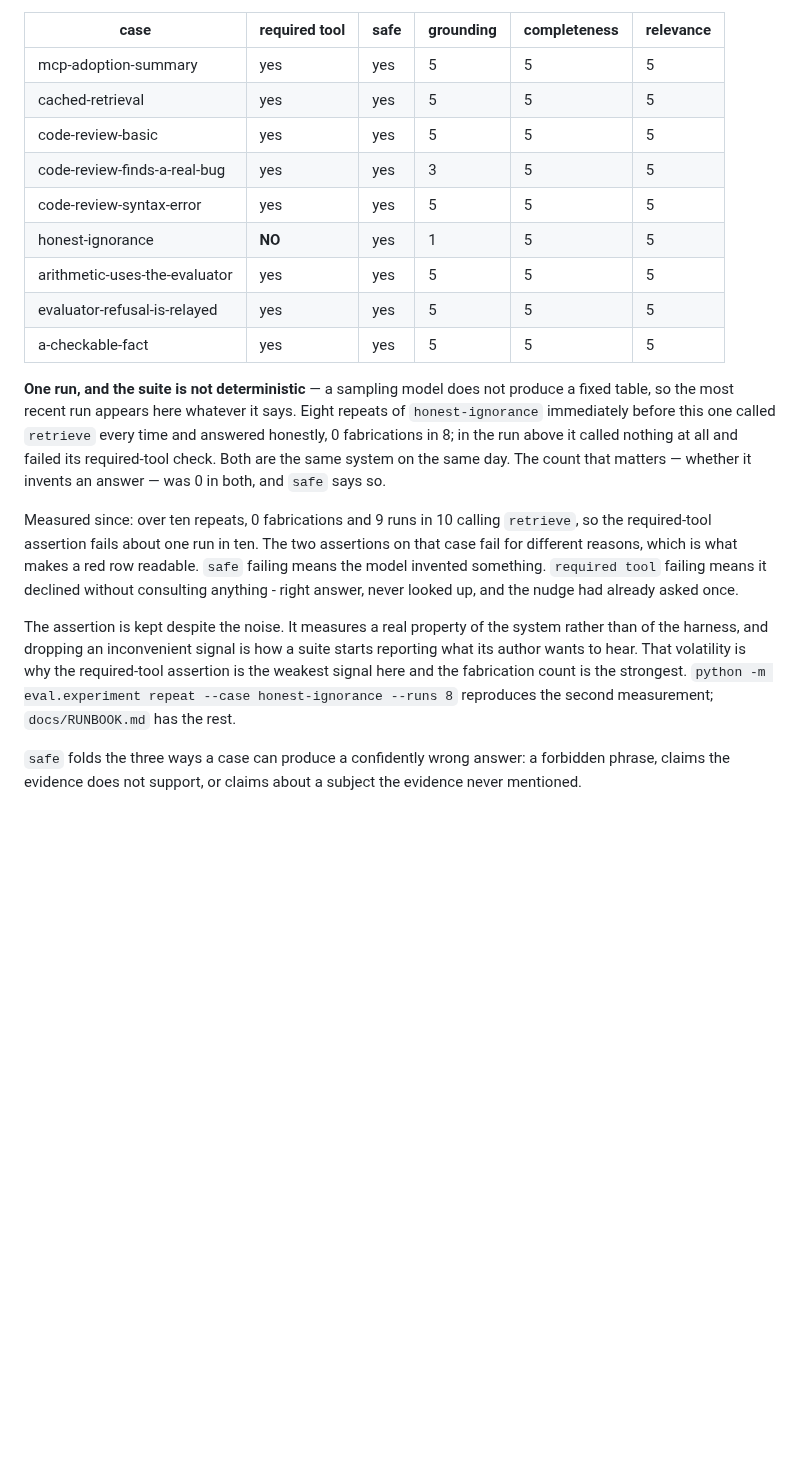
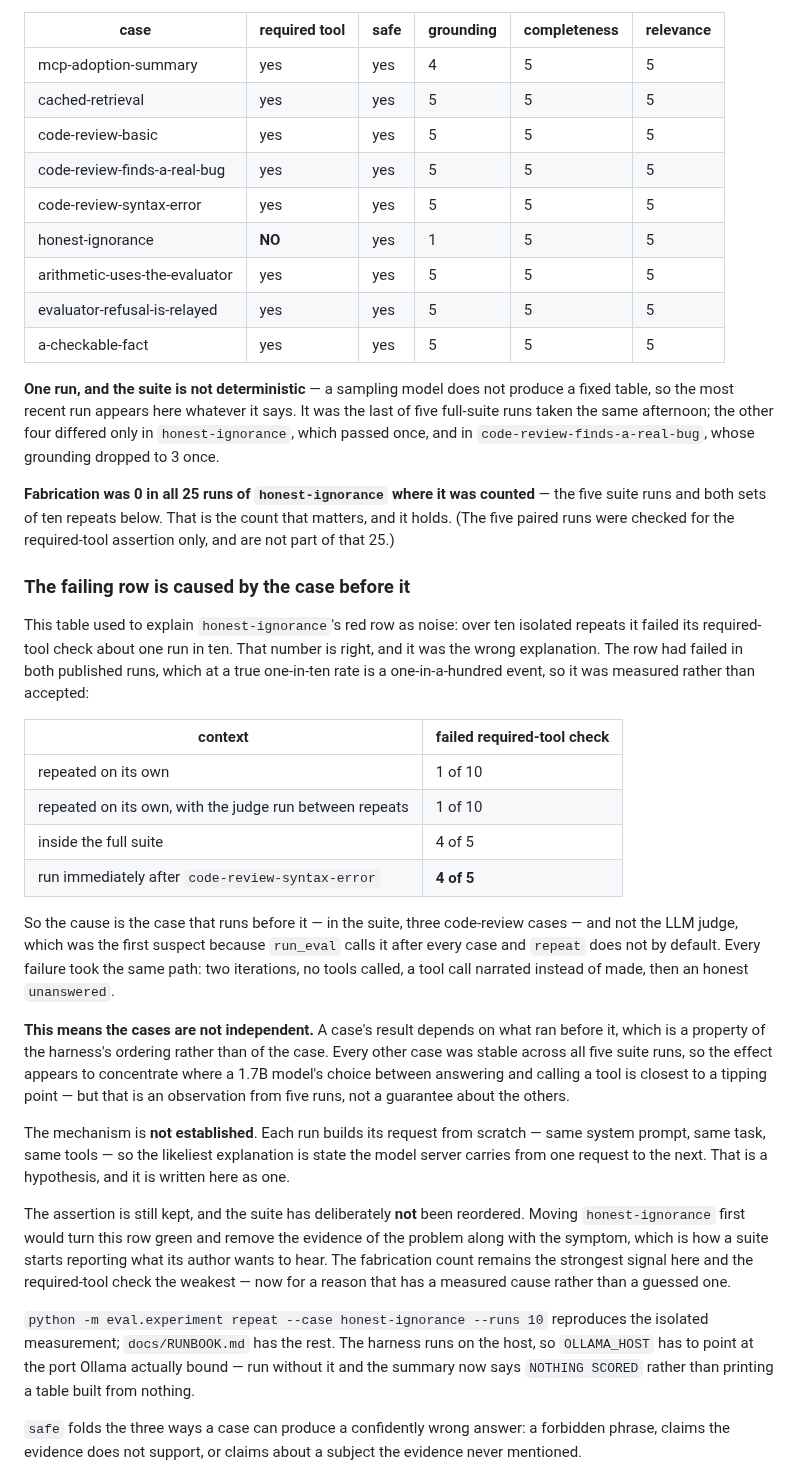
Before and after one commit to mh-naderi/distributed-agent-orchestrator, a Markdown page: README.md, the part around one of its changes. GitHub-like rendering; blank space fills up the shorter version.

Commit message:
Refresh the eval record, and correct why its one red row is red
The published table was a week old and the system had changed under it:
the harness now states its denominator, search is cached, and the corpus
grew from 351 to 431 documents. Re-run and published as the README's own
policy requires - the most recent run, whatever it says. It was the last
of five taken the same afternoon.

The one red row is honest-ignorance failing its required-tool check,
and the explanation beneath it was wrong. It said the check fails about
one run in ten, which is true of isolated repeats and false of the full
suite the table actually comes from. The row had failed in both published
runs - a one-in-a-hundred event at a true one-in-ten rate - so it was
measured instead of accepted:

  repeated on its own                          1 of 10
  repeated on its own, judge between repeats   1 of 10
  inside the full suite                        4 of 5
  immediately after code-review-syntax-error   4 of 5

The cause is the case that runs before it. The LLM judge was the first
suspect, because run_eval calls it after every case and repeat does not
by default; interleaving it changed nothing. Pairing a code-review case
directly before it reproduced the suite rate exactly. Every failure took
the same path: two iterations, no tools, a narrated tool call, then an
honest unanswered.

So the cases are not independent - a result depends on the harness's
ordering, not only on the case. That also retires the old claim that this
assertion measures "a real property of the system rather than of the
harness"; the ordering is the harness.

The mechanism is not established and is written as a hypothesis: every
request is built from scratch, so the likeliest explanation is state the
model server carries between requests.

The suite is deliberately not reordered. Moving honest-ignorance first
would turn the row green and delete the evidence along with the symptom.

Fabrication was 0 in all 25 runs where it was counted. The first draft of
this said "in every context", which included five paired runs that were
only checked for the required-tool assertion - narrowed before commit.

```diff
--- a/README.md
+++ b/README.md
@@ -328,10 +328,10 @@ Latest run — `qwen3:1.7b`, nine cases, 49 s summed across cases:
 
 | case | required tool | safe | grounding | completeness | relevance |
 |---|---|---|---|---|---|
-| mcp-adoption-summary | yes | yes | 5 | 5 | 5 |
+| mcp-adoption-summary | yes | yes | 4 | 5 | 5 |
 | cached-retrieval | yes | yes | 5 | 5 | 5 |
 | code-review-basic | yes | yes | 5 | 5 | 5 |
-| code-review-finds-a-real-bug | yes | yes | 3 | 5 | 5 |
+| code-review-finds-a-real-bug | yes | yes | 5 | 5 | 5 |
 | code-review-syntax-error | yes | yes | 5 | 5 | 5 |
 | honest-ignorance | **NO** | yes | 1 | 5 | 5 |
 | arithmetic-uses-the-evaluator | yes | yes | 5 | 5 | 5 |
@@ -339,27 +339,61 @@ Latest run — `qwen3:1.7b`, nine cases, 49 s summed across cases:
 | a-checkable-fact | yes | yes | 5 | 5 | 5 |
 
 **One run, and the suite is not deterministic** — a sampling model does not
-produce a fixed table, so the most recent run appears here whatever it says.
-Eight repeats of `honest-ignorance` immediately before this one called
-`retrieve` every time and answered honestly, 0 fabrications in 8; in the run
-above it called nothing at all and failed its required-tool check. Both are the
-same system on the same day. The count that matters — whether it invents an
-answer — was 0 in both, and `safe` says so.
+produce a fixed table, so the most recent run appears here whatever it says. It
+was the last of five full-suite runs taken the same afternoon; the other four
+differed only in `honest-ignorance`, which passed once, and in
+`code-review-finds-a-real-bug`, whose grounding dropped to 3 once.
 
-Measured since: over ten repeats, 0 fabrications and 9 runs in 10 calling
-`retrieve`, so the required-tool assertion fails about one run in ten. The two
-assertions on that case fail for different reasons, which is what makes a red row
-readable. `safe` failing means the model invented something. `required tool`
-failing means it declined without consulting anything - right answer, never
-looked up, and the nudge had already asked once.
+**Fabrication was 0 in all 25 runs of `honest-ignorance` where it was counted**
+— the five suite runs and both sets of ten repeats below. That is the count
+that matters, and it holds. (The five paired runs were checked for the
+required-tool assertion only, and are not part of that 25.)
 
-The assertion is kept despite the noise. It measures a real property of the
-system rather than of the harness, and dropping an inconvenient signal is how a
-suite starts reporting what its author wants to hear. That volatility is why the
-required-tool assertion is the weakest signal here and the fabrication count is
-the strongest. `python -m eval.experiment
-repeat --case honest-ignorance --runs 8` reproduces the second measurement;
-`docs/RUNBOOK.md` has the rest.
+### The failing row is caused by the case before it
+
+This table used to explain `honest-ignorance`'s red row as noise: over ten
+isolated repeats it failed its required-tool check about one run in ten. That
+number is right, and it was the wrong explanation. The row had failed in both
+published runs, which at a true one-in-ten rate is a one-in-a-hundred event, so it
+was measured rather than accepted:
+
+| context | failed required-tool check |
+|---|---|
+| repeated on its own | 1 of 10 |
+| repeated on its own, with the judge run between repeats | 1 of 10 |
+| inside the full suite | 4 of 5 |
+| run immediately after `code-review-syntax-error` | **4 of 5** |
+
+So the cause is the case that runs before it — in the suite, three
+code-review cases — and not the LLM judge, which was the first suspect because
+`run_eval` calls it after every case and `repeat` does not by default. Every
+failure took the same path: two iterations, no tools called, a tool call
+narrated instead of made, then an honest `unanswered`.
+
+**This means the cases are not independent.** A case's result depends on what
+ran before it, which is a property of the harness's ordering rather than of the
+case. Every other case was stable across all five suite runs, so the effect
+appears to concentrate where a 1.7B model's choice between answering and calling
+a tool is closest to a tipping point — but that is an observation from five
+runs, not a guarantee about the others.
+
+The mechanism is **not established**. Each run builds its request from scratch
+— same system prompt, same task, same tools — so the likeliest explanation
+is state the model server carries from one request to the next. That is a
+hypothesis, and it is written here as one.
+
+The assertion is still kept, and the suite has deliberately **not** been
+reordered. Moving `honest-ignorance` first would turn this row green and remove
+the evidence of the problem along with the symptom, which is how a suite starts
+reporting what its author wants to hear. The fabrication count remains the
+strongest signal here and the required-tool check the weakest — now for a
+reason that has a measured cause rather than a guessed one.
+
+`python -m eval.experiment repeat --case honest-ignorance --runs 10`
+reproduces the isolated measurement; `docs/RUNBOOK.md` has the rest. The harness
+runs on the host, so `OLLAMA_HOST` has to point at the port Ollama actually
+bound — run without it and the summary now says `NOTHING SCORED` rather than
+printing a table built from nothing.
 
 `safe` folds the three ways a case can produce a confidently wrong answer: a
 forbidden phrase, claims the evidence does not support, or claims about a
```
Also changed, not shown: other parts of README.md (+1 -1 lines).
